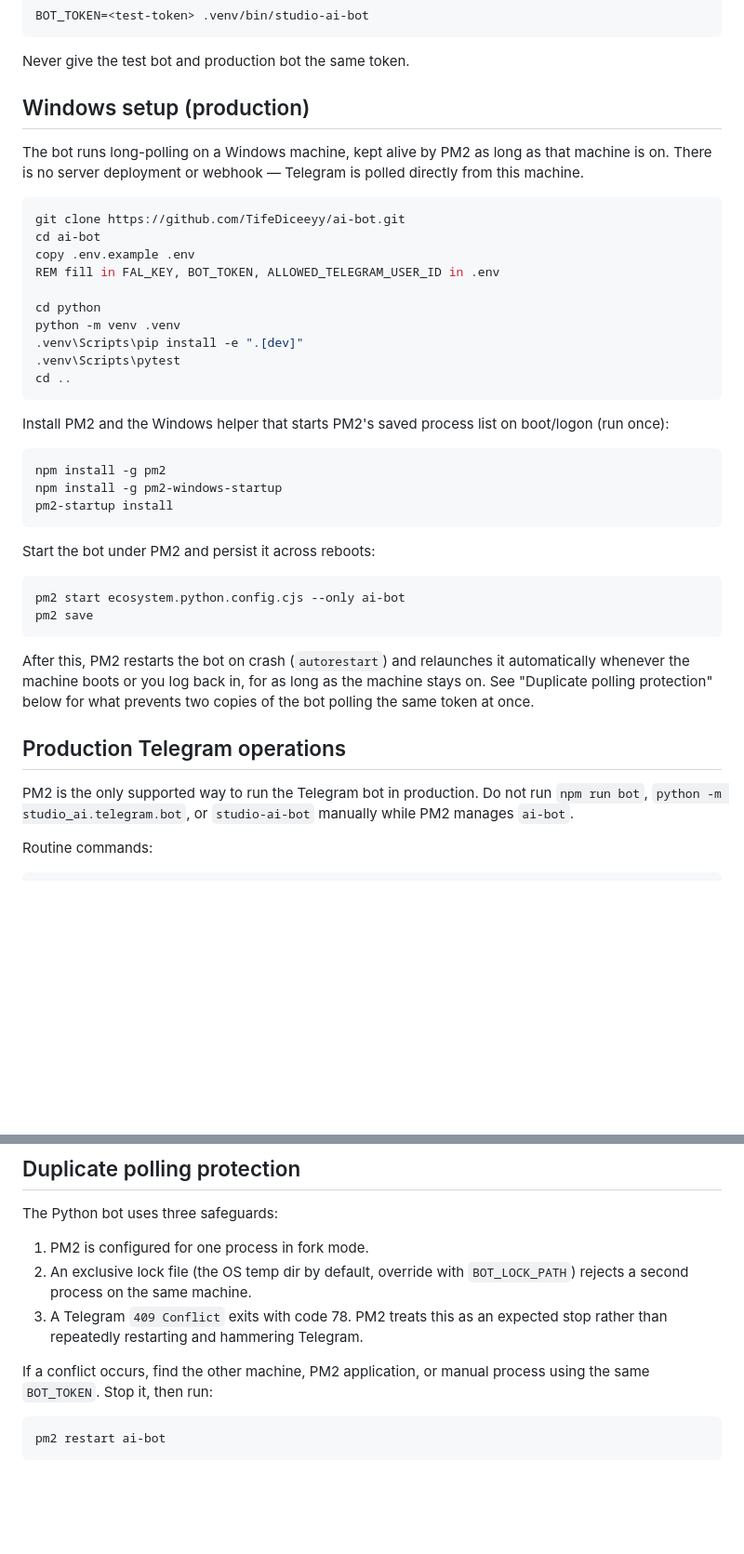
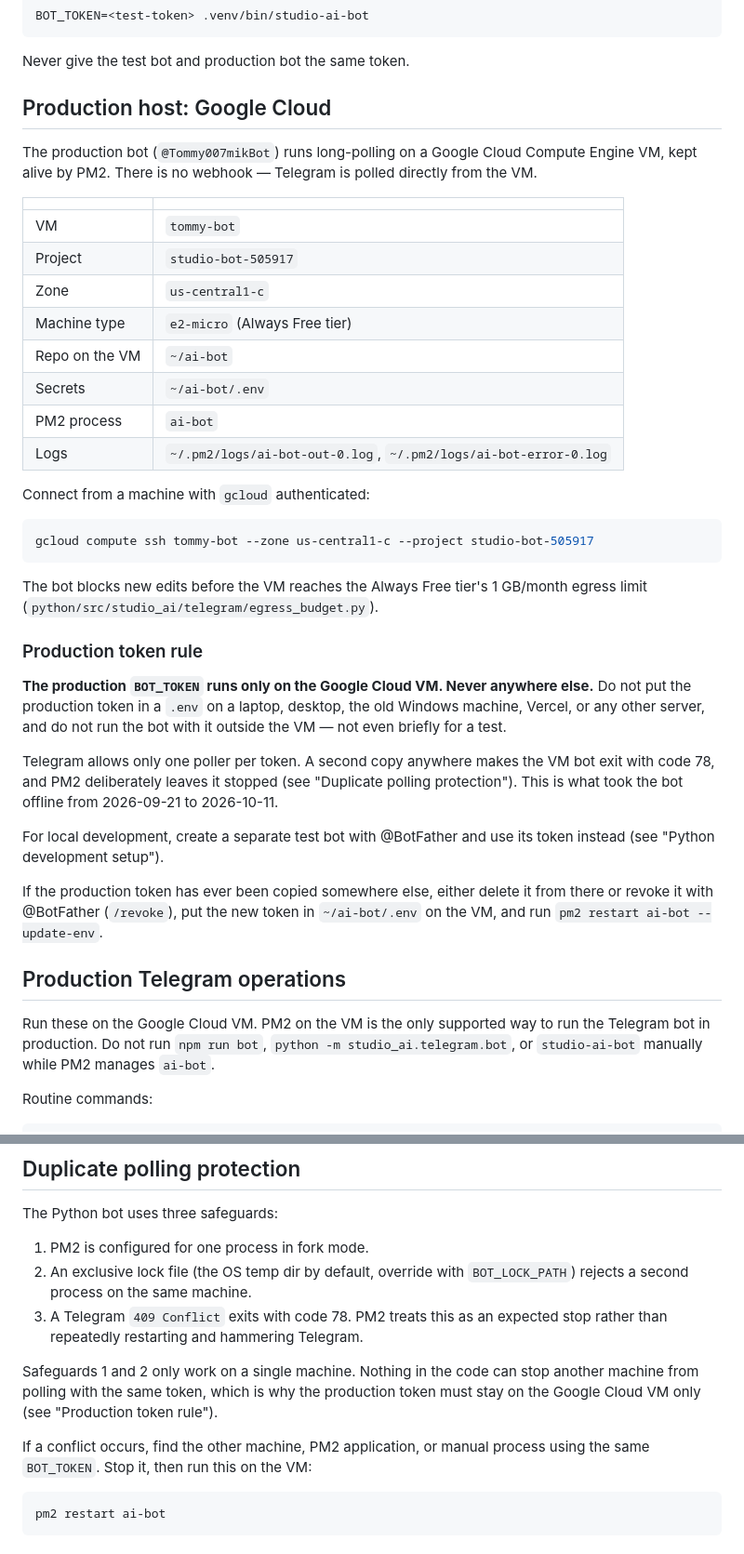
Before and after one commit to TifeDiceeyy/ai-bot, a Markdown page: README.md, 2 parts joined by grey strips. Shown at 93% size. GitHub-like rendering; blank space fills up the shorter version.

Commit message:
Document the Google Cloud production host and token rule in the README
The production bot moved from the Windows machine to the GCP VM tommy-bot,
but the README still described the Windows PM2 setup. Replace that section
with the VM's details, and add a rule that the production BOT_TOKEN runs
only on the VM: a second poller anywhere triggers the 409/exit-78 stop,
which kept the bot offline from 2026-09-21 to 2026-10-11.

Co-Authored-By: Claude Opus 5.5 <noreply@anthropic.com>

````diff
--- a/README.md
+++ b/README.md
@@ -26,49 +26,55 @@ BOT_TOKEN=<test-token> .venv/bin/studio-ai-bot
 
 Never give the test bot and production bot the same token.
 
-## Windows setup (production)
+## Production host: Google Cloud
 
-The bot runs long-polling on a Windows machine, kept alive by PM2 as long as
-that machine is on. There is no server deployment or webhook — Telegram is
-polled directly from this machine.
+The production bot (`@Tommy007mikBot`) runs long-polling on a Google Cloud
+Compute Engine VM, kept alive by PM2. There is no webhook — Telegram is polled
+directly from the VM.
 
-```powershell
-git clone https://github.com/TifeDiceeyy/ai-bot.git
-cd ai-bot
-copy .env.example .env
-REM fill in FAL_KEY, BOT_TOKEN, ALLOWED_TELEGRAM_USER_ID in .env
+|                |                                                                  |
+| -------------- | ---------------------------------------------------------------- |
+| VM             | `tommy-bot`                                                      |
+| Project        | `studio-bot-505917`                                              |
+| Zone           | `us-central1-c`                                                  |
+| Machine type   | `e2-micro` (Always Free tier)                                    |
+| Repo on the VM | `~/ai-bot`                                                       |
+| Secrets        | `~/ai-bot/.env`                                                  |
+| PM2 process    | `ai-bot`                                                         |
+| Logs           | `~/.pm2/logs/ai-bot-out-0.log`, `~/.pm2/logs/ai-bot-error-0.log` |
 
-cd python
-python -m venv .venv
-.venv\Scripts\pip install -e ".[dev]"
-.venv\Scripts\pytest
-cd ..
+Connect from a machine with `gcloud` authenticated:
+
+```bash
+gcloud compute ssh tommy-bot --zone us-central1-c --project studio-bot-505917
 ```
 
-Install PM2 and the Windows helper that starts PM2's saved process list on
-boot/logon (run once):
+The bot blocks new edits before the VM reaches the Always Free tier's 1 GB/month
+egress limit (`python/src/studio_ai/telegram/egress_budget.py`).
 
-```powershell
-npm install -g pm2
-npm install -g pm2-windows-startup
-pm2-startup install
-```
+### Production token rule
 
-Start the bot under PM2 and persist it across reboots:
+**The production `BOT_TOKEN` runs only on the Google Cloud VM. Never anywhere
+else.** Do not put the production token in a `.env` on a laptop, desktop, the
+old Windows machine, Vercel, or any other server, and do not run the bot with
+it outside the VM — not even briefly for a test.
 
-```powershell
-pm2 start ecosystem.python.config.cjs --only ai-bot
-pm2 save
-```
+Telegram allows only one poller per token. A second copy anywhere makes the VM
+bot exit with code 78, and PM2 deliberately leaves it stopped (see "Duplicate
+polling protection"). This is what took the bot offline from 2026-09-21 to
+2026-10-11.
 
-After this, PM2 restarts the bot on crash (`autorestart`) and relaunches it
-automatically whenever the machine boots or you log back in, for as long as
-the machine stays on. See "Duplicate polling protection" below for what
-prevents two copies of the bot polling the same token at once.
+For local development, create a separate test bot with @BotFather and use its
+token instead (see "Python development setup").
+
+If the production token has ever been copied somewhere else, either delete it
+from there or revoke it with @BotFather (`/revoke`), put the new token in
+`~/ai-bot/.env` on the VM, and run `pm2 restart ai-bot --update-env`.
 
 ## Production Telegram operations
 
-PM2 is the only supported way to run the Telegram bot in production. Do not run
+Run these on the Google Cloud VM. PM2 on the VM is the only supported way to
+run the Telegram bot in production. Do not run
 `npm run bot`, `python -m studio_ai.telegram.bot`, or `studio-ai-bot` manually
 while PM2 manages `ai-bot`.
 
@@ -103,8 +109,12 @@ The Python bot uses three safeguards:
 3. A Telegram `409 Conflict` exits with code 78. PM2 treats this as an expected
    stop rather than repeatedly restarting and hammering Telegram.
 
+Safeguards 1 and 2 only work on a single machine. Nothing in the code can stop
+another machine from polling with the same token, which is why the production
+token must stay on the Google Cloud VM only (see "Production token rule").
+
 If a conflict occurs, find the other machine, PM2 application, or manual
-process using the same `BOT_TOKEN`. Stop it, then run:
+process using the same `BOT_TOKEN`. Stop it, then run this on the VM:
 
 ```bash
 pm2 restart ai-bot
````
